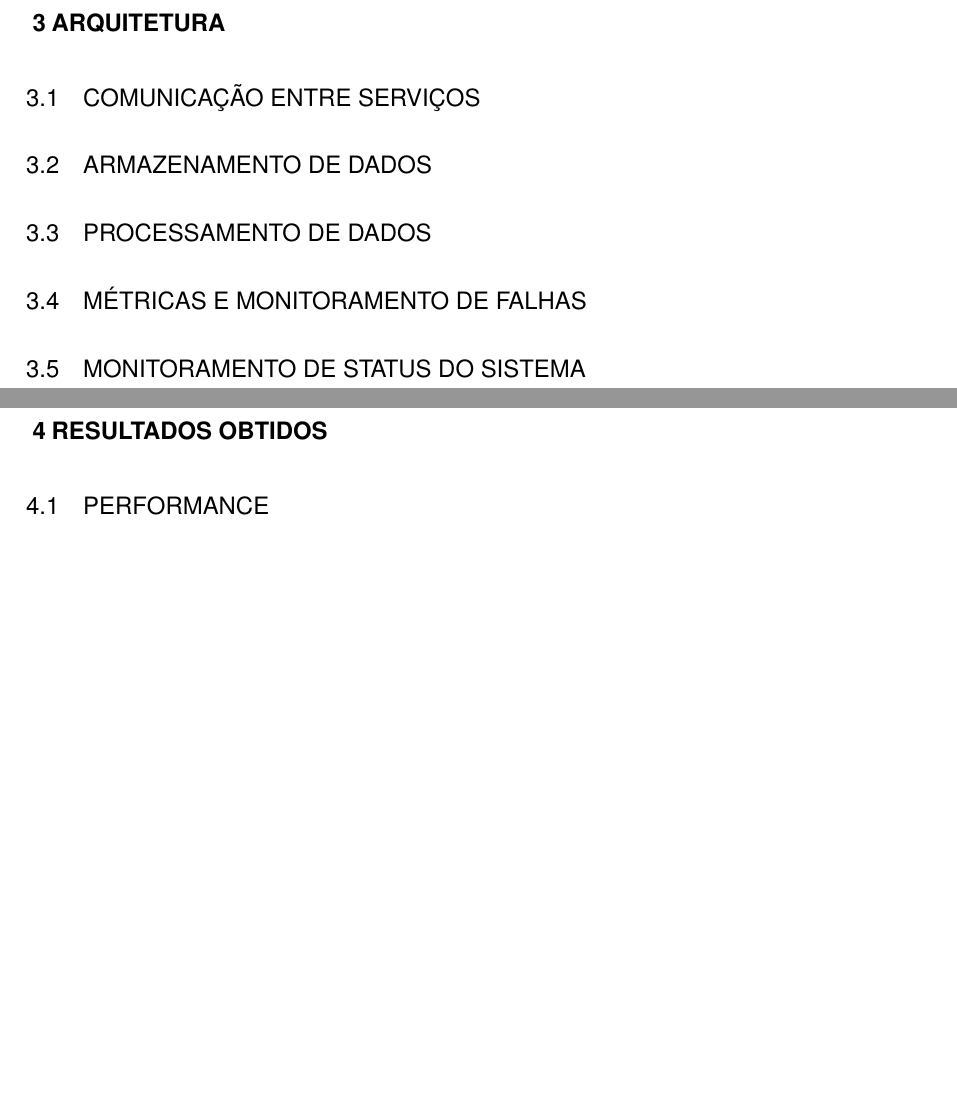
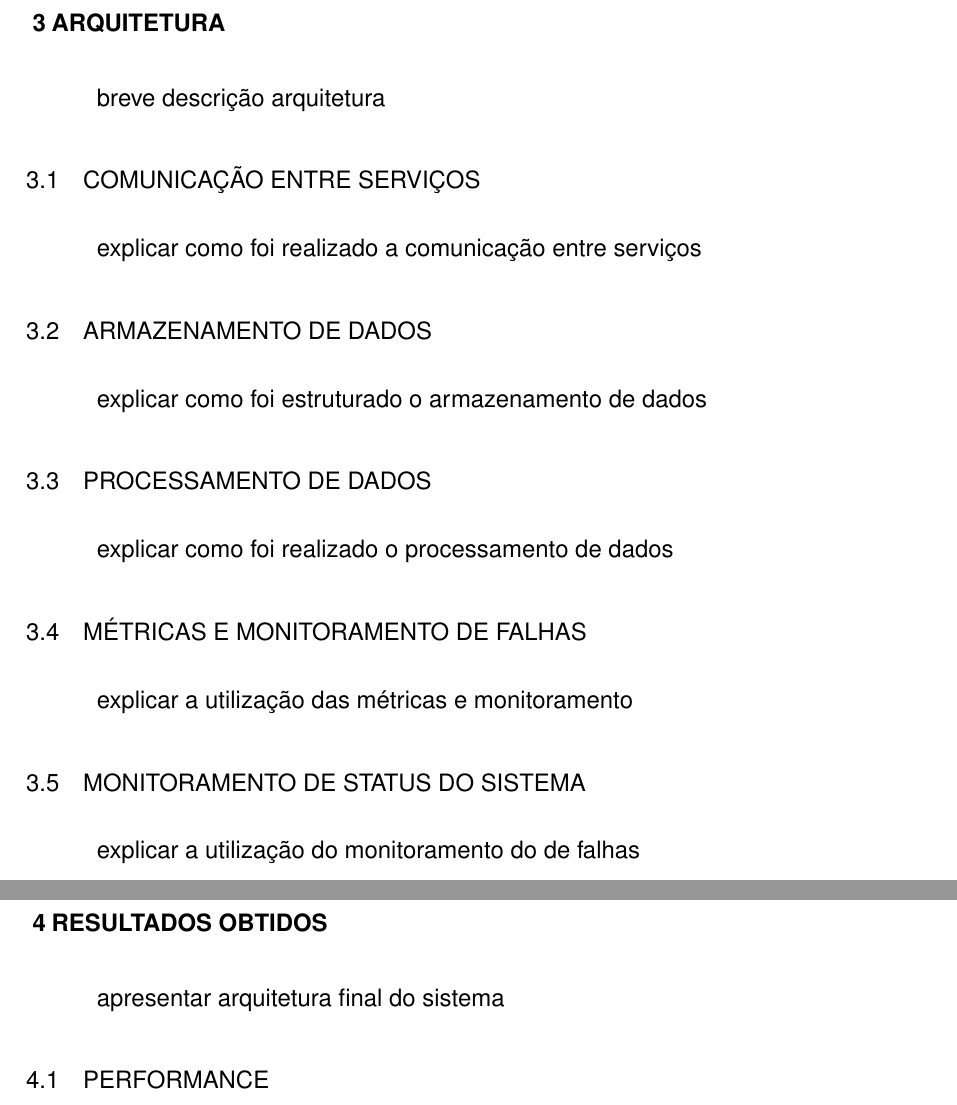
Before and after one commit to rudineirk/projeto_tcc, a LaTeX thesis (tcc.tex, which reads conteudo/arquitetura.tex, conteudo/resultados.tex): two parts of pages 23 and 24 of 27, joined at a grey line, cut so that both start at the same text, the shorter picture padded with empty space. Compiled offline with pdfLaTeX; a LaTeX package or settings file that is missing is left out.

Commit message:
Add development topics

```diff
--- a/conteudo/arquitetura.tex
+++ b/conteudo/arquitetura.tex
@@ -1,12 +1,24 @@
 \chapter{ARQUITETURA}
 \label{chp:arquitetura}
 
+breve descrição arquitetura
+
 \section{COMUNICAÇÃO ENTRE SERVIÇOS}
+
+explicar como foi realizado a comunicação entre serviços
 
 \section{ARMAZENAMENTO DE DADOS}
 
+explicar como foi estruturado o armazenamento de dados
+
 \section{PROCESSAMENTO DE DADOS}
+
+explicar como foi realizado o processamento de dados
 
 \section{MÉTRICAS E MONITORAMENTO DE FALHAS}
 
+explicar a utilização das métricas e monitoramento
+
 \section{MONITORAMENTO DE STATUS DO SISTEMA}
+
+explicar a utilização do monitoramento do de falhas
--- a/conteudo/resultados.tex
+++ b/conteudo/resultados.tex
@@ -1,5 +1,7 @@
 \chapter{RESULTADOS OBTIDOS}
 \label{chp:resultados}
+
+apresentar arquitetura final do sistema
 
 \section{PERFORMANCE}
 
```
